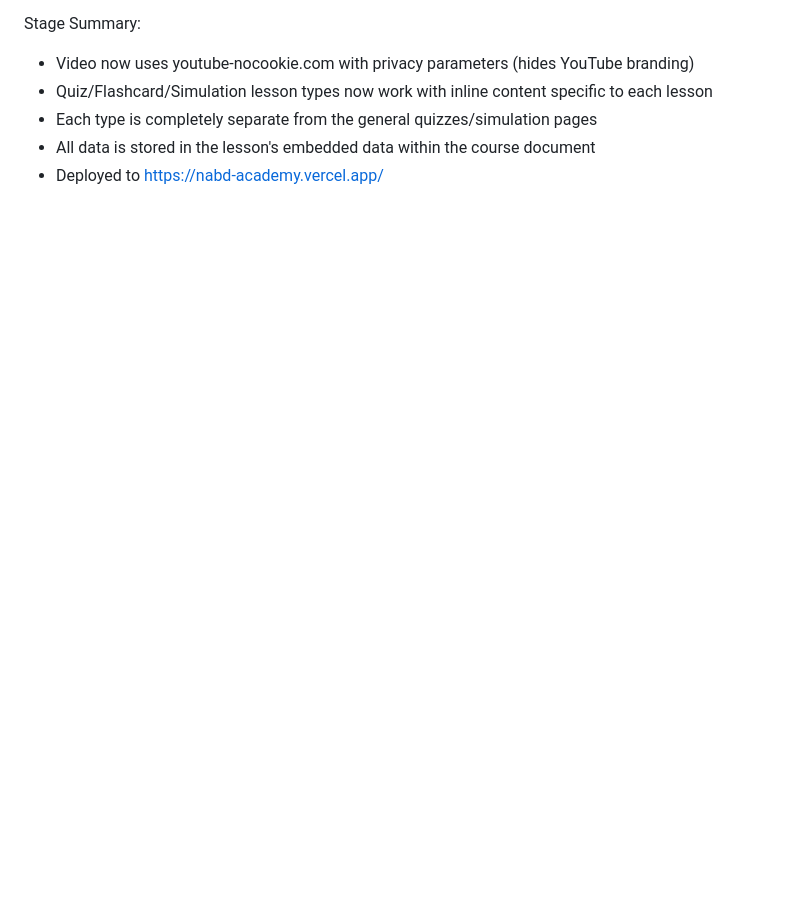
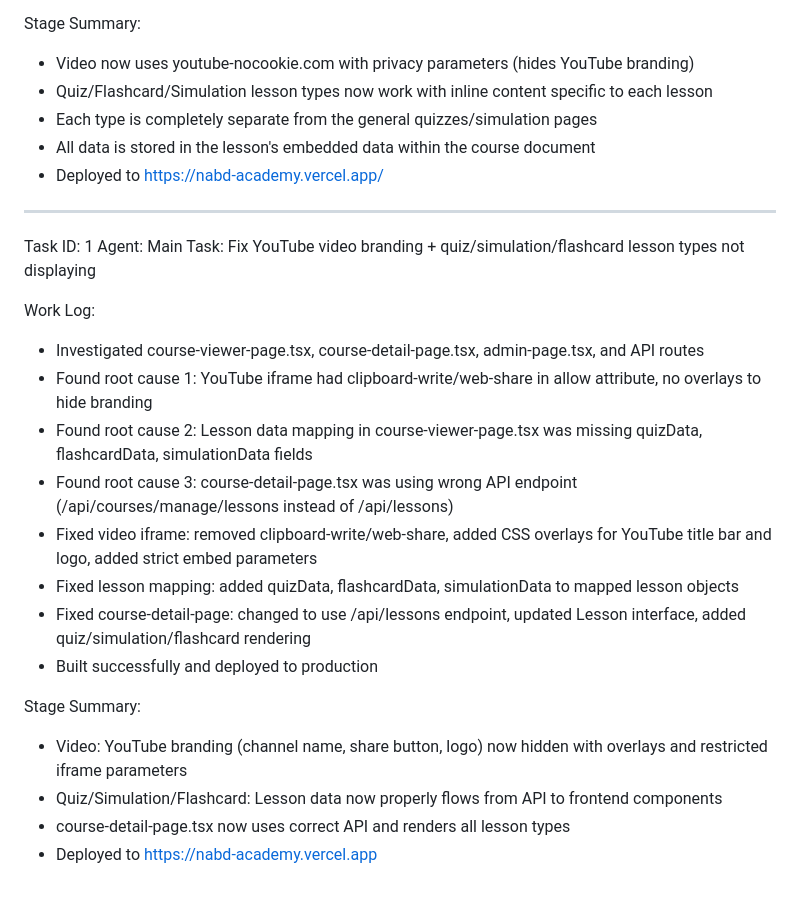
Before and after one commit to ForexYemeni/MedAI-Academy, a Markdown page: worklog.md, the part around the change. Rendered like a GitHub page; blank space fills up the shorter version.

Commit message:
2eadd616-4959-4c06-917f-71ec62239a5b

```diff
--- a/worklog.md
+++ b/worklog.md
@@ -299,3 +299,23 @@ Stage Summary:
 - Each type is completely separate from the general quizzes/simulation pages
 - All data is stored in the lesson's embedded data within the course document
 - Deployed to https://nabd-academy.vercel.app/
+---
+Task ID: 1
+Agent: Main
+Task: Fix YouTube video branding + quiz/simulation/flashcard lesson types not displaying
+
+Work Log:
+- Investigated course-viewer-page.tsx, course-detail-page.tsx, admin-page.tsx, and API routes
+- Found root cause 1: YouTube iframe had clipboard-write/web-share in allow attribute, no overlays to hide branding
+- Found root cause 2: Lesson data mapping in course-viewer-page.tsx was missing quizData, flashcardData, simulationData fields
+- Found root cause 3: course-detail-page.tsx was using wrong API endpoint (/api/courses/manage/lessons instead of /api/lessons)
+- Fixed video iframe: removed clipboard-write/web-share, added CSS overlays for YouTube title bar and logo, added strict embed parameters
+- Fixed lesson mapping: added quizData, flashcardData, simulationData to mapped lesson objects
+- Fixed course-detail-page: changed to use /api/lessons endpoint, updated Lesson interface, added quiz/simulation/flashcard rendering
+- Built successfully and deployed to production
+
+Stage Summary:
+- Video: YouTube branding (channel name, share button, logo) now hidden with overlays and restricted iframe parameters
+- Quiz/Simulation/Flashcard: Lesson data now properly flows from API to frontend components
+- course-detail-page.tsx now uses correct API and renders all lesson types
+- Deployed to https://nabd-academy.vercel.app
```
